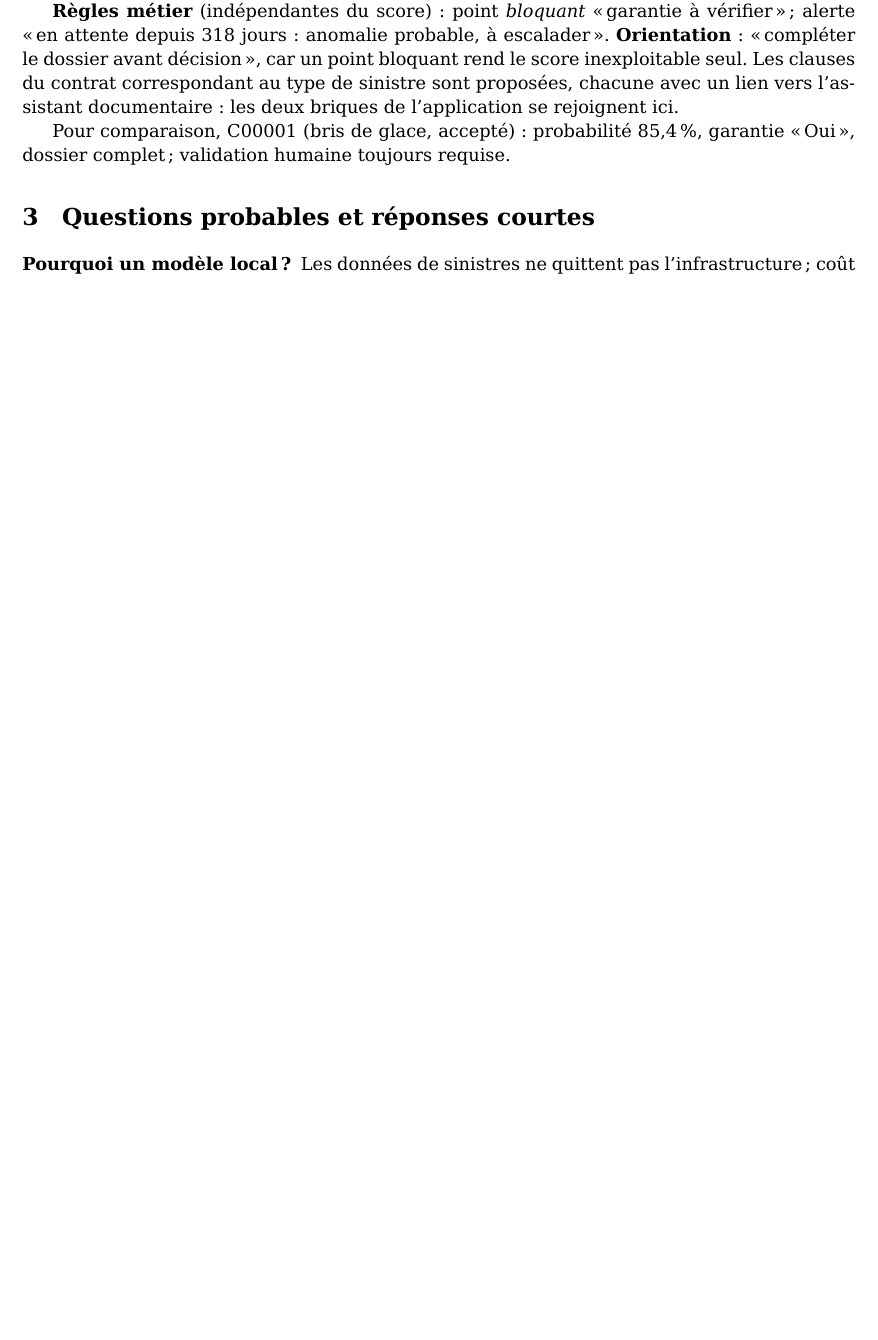
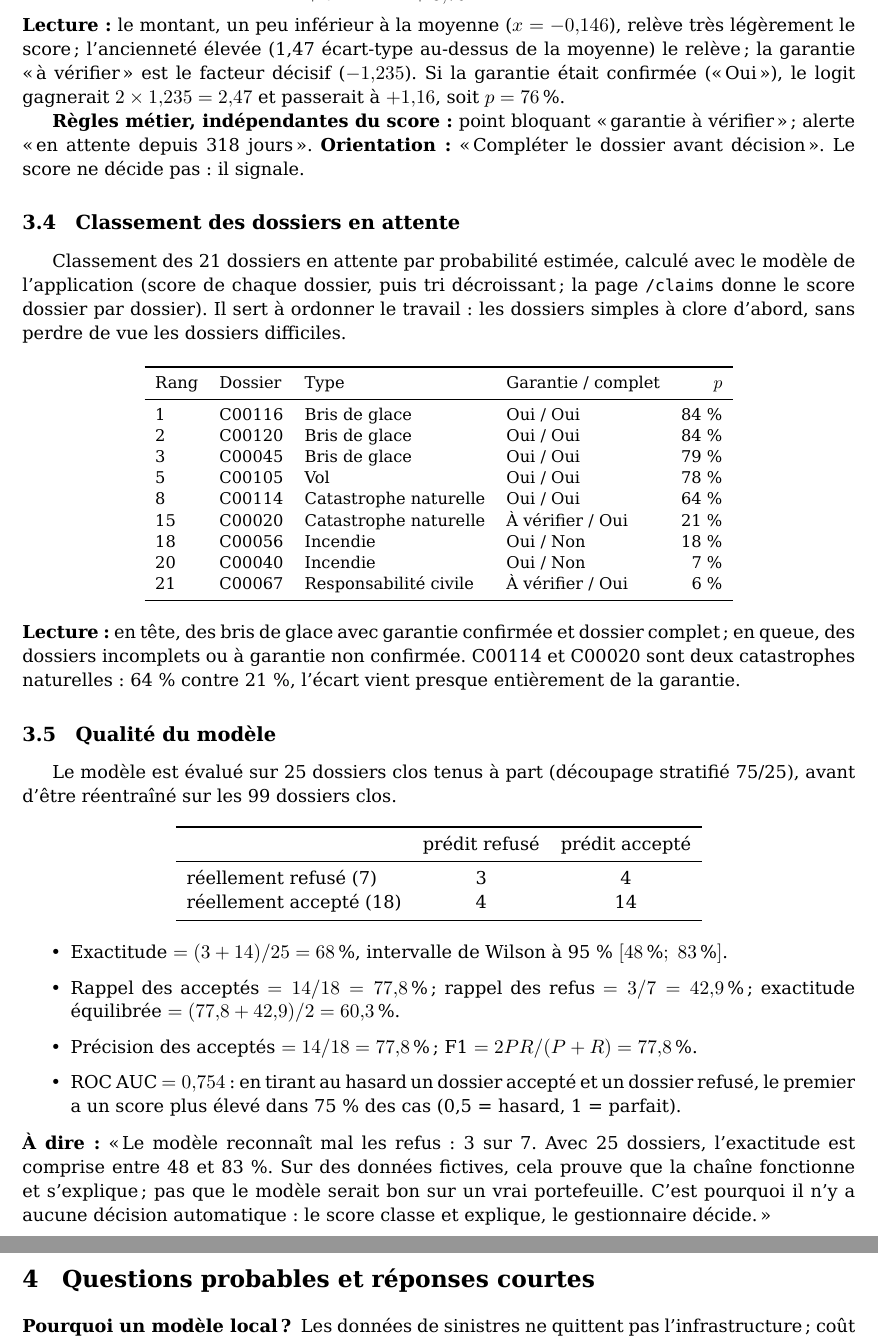
Before and after one commit to metan40/insurance-claims-app, a LaTeX document (docs/demonstration/demonstration_commentee.tex): part of page 5 of 5 before the commit and two parts of pages 6 and 7 of 7 after it, the two joined at a grey line, cut at the place of the change, the shorter picture padded with empty space. Compiled offline with XeLaTeX.

Commit message:
Démonstration commentée : test local et distant, formule et classement des sinistres [skip ci]
Co-Authored-By: Claude Opus 5.5 <noreply@anthropic.com>
Claude-Session: https://claude.ai/code/session_01TPeDHvvU9HcXdysuCsLYtn

```diff
--- a/docs/demonstration/demonstration_commentee.tex
+++ b/docs/demonstration/demonstration_commentee.tex
@@ -227,7 +195 @@ La somme des six facteurs affichés vaut $-0{,}18$ ; la constante $\beta_0$ et l
-apportent le reste, jusqu'à $-1{,}31$. Le facteur dominant est « garantie à vérifier ».
 
-\textbf{Règles métier} (indépendantes du score) : point \emph{bloquant} « garantie à vérifier » ;
-alerte « en attente depuis 318 jours : anomalie probable, à escalader ». \textbf{Orientation} :
-« compléter le dossier avant décision », car un point bloquant rend le score inexploitable seul.
-Les clauses du contrat correspondant au type de sinistre sont proposées, chacune avec un lien vers
-l'assistant documentaire : les deux briques de l'application se rejoignent ici.
@@ -234,3 +211 @@ l'assistant documentaire : les deux briques de l'application se rejoignent ici.
 
-Pour comparaison, C00001 (bris de glace, accepté) : probabilité 85,4\,\%, garantie « Oui », dossier
-complet ; validation humaine toujours requise.
@@ -237,3 +276,68 @@ complet ; validation humaine toujours requise.
+p = \frac{1}{1+e^{1{,}309}} = \frac{1}{1+3{,}70} = 0{,}213 = 21{,}3\,\% .
+\]
+\textbf{Lecture :} le montant, un peu inférieur à la moyenne ($x=-0{,}146$), relève très légèrement
+le score ; l'ancienneté élevée (1,47 écart-type au-dessus de la moyenne) le relève ; la garantie
+« à vérifier » est le facteur décisif ($-1{,}235$). Si la garantie était confirmée (« Oui »), le
+logit gagnerait $2\times1{,}235 = 2{,}47$ et passerait à $+1{,}16$, soit $p = 76\,\%$.
+
+\textbf{Règles métier, indépendantes du score :} point bloquant « garantie à vérifier » ;
+alerte « en attente depuis 318 jours ». \textbf{Orientation :} « Compléter le dossier avant
+décision ». Le score ne décide pas : il signale.
+
+\subsection{Classement des dossiers en attente}
+Classement des 21 dossiers en attente par probabilité estimée, calculé avec le modèle de
+l'application (score de chaque dossier, puis tri décroissant ; la page \texttt{/claims} donne le
+score dossier par dossier). Il sert à ordonner le travail : les dossiers simples à clore d'abord,
+sans perdre de vue les dossiers difficiles.
+
+\begin{center}
+\small
+\begin{tabular}{llllr}
+\toprule
+Rang & Dossier & Type & Garantie / complet & $p$ \\
+\midrule
+1 & C00116 & Bris de glace & Oui / Oui & 84 \% \\
+2 & C00120 & Bris de glace & Oui / Oui & 84 \% \\
+3 & C00045 & Bris de glace & Oui / Oui & 79 \% \\
+5 & C00105 & Vol & Oui / Oui & 78 \% \\
+8 & C00114 & Catastrophe naturelle & Oui / Oui & 64 \% \\
+15 & C00020 & Catastrophe naturelle & À vérifier / Oui & 21 \% \\
+18 & C00056 & Incendie & Oui / Non & 18 \% \\
+20 & C00040 & Incendie & Oui / Non & 7 \% \\
+21 & C00067 & Responsabilité civile & À vérifier / Oui & 6 \% \\
+\bottomrule
+\end{tabular}
+\end{center}
+\textbf{Lecture :} en tête, des bris de glace avec garantie confirmée et dossier complet ; en queue,
+des dossiers incomplets ou à garantie non confirmée. C00114 et C00020 sont deux catastrophes
+naturelles : 64 \% contre 21 \%, l'écart vient presque entièrement de la garantie.
+
+\subsection{Qualité du modèle}
+Le modèle est évalué sur 25 dossiers clos tenus à part (découpage stratifié 75/25), avant d'être
+réentraîné sur les 99 dossiers clos.
+
+\begin{center}
+\begin{tabular}{lcc}
+\toprule
+ & prédit refusé & prédit accepté \\
+\midrule
+réellement refusé (7) & 3 & 4 \\
+réellement accepté (18) & 4 & 14 \\
+\bottomrule
+\end{tabular}
+\end{center}
+\begin{itemize}
+\item Exactitude $=(3+14)/25 = 68\,\%$, intervalle de Wilson à 95 \% $[48\,\% ;\ 83\,\%]$.
+\item Rappel des acceptés $=14/18=77{,}8\,\%$ ; rappel des refus $=3/7=42{,}9\,\%$ ;
+exactitude équilibrée $=(77{,}8+42{,}9)/2 = 60{,}3\,\%$.
+\item Précision des acceptés $=14/18=77{,}8\,\%$ ; F1 $=2PR/(P+R)=77{,}8\,\%$.
+\item ROC AUC $=0{,}754$ : en tirant au hasard un dossier accepté et un dossier refusé, le premier a
+un score plus élevé dans 75 \% des cas (0,5 = hasard, 1 = parfait).
+\end{itemize}
+\textbf{À dire :} « Le modèle reconnaît mal les refus : 3 sur 7. Avec 25 dossiers, l'exactitude est
+comprise entre 48 et 83 \%. Sur des données fictives, cela prouve que la chaîne fonctionne et
+s'explique ; pas que le modèle serait bon sur un vrai portefeuille. C'est pourquoi il n'y a aucune
+décision automatique : le score classe et explique, le gestionnaire décide. »
 
 \section{Questions probables et réponses courtes}
 \begin{description}
```
Also changed, not shown: docs/demonstration/demonstration_commentee.pdf, docs/demonstration/demonstration_commentee.tex (147 more changed lines).
